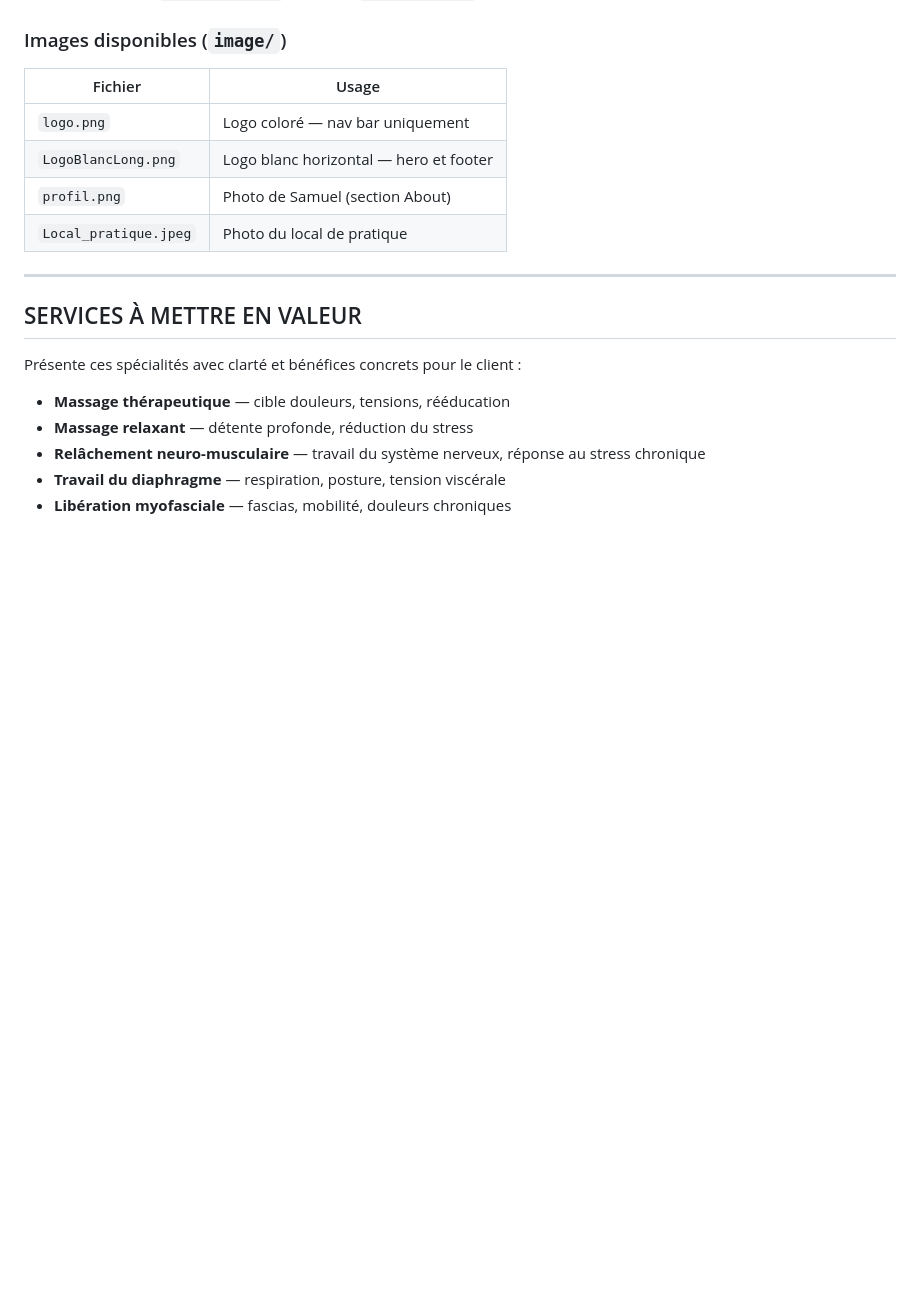
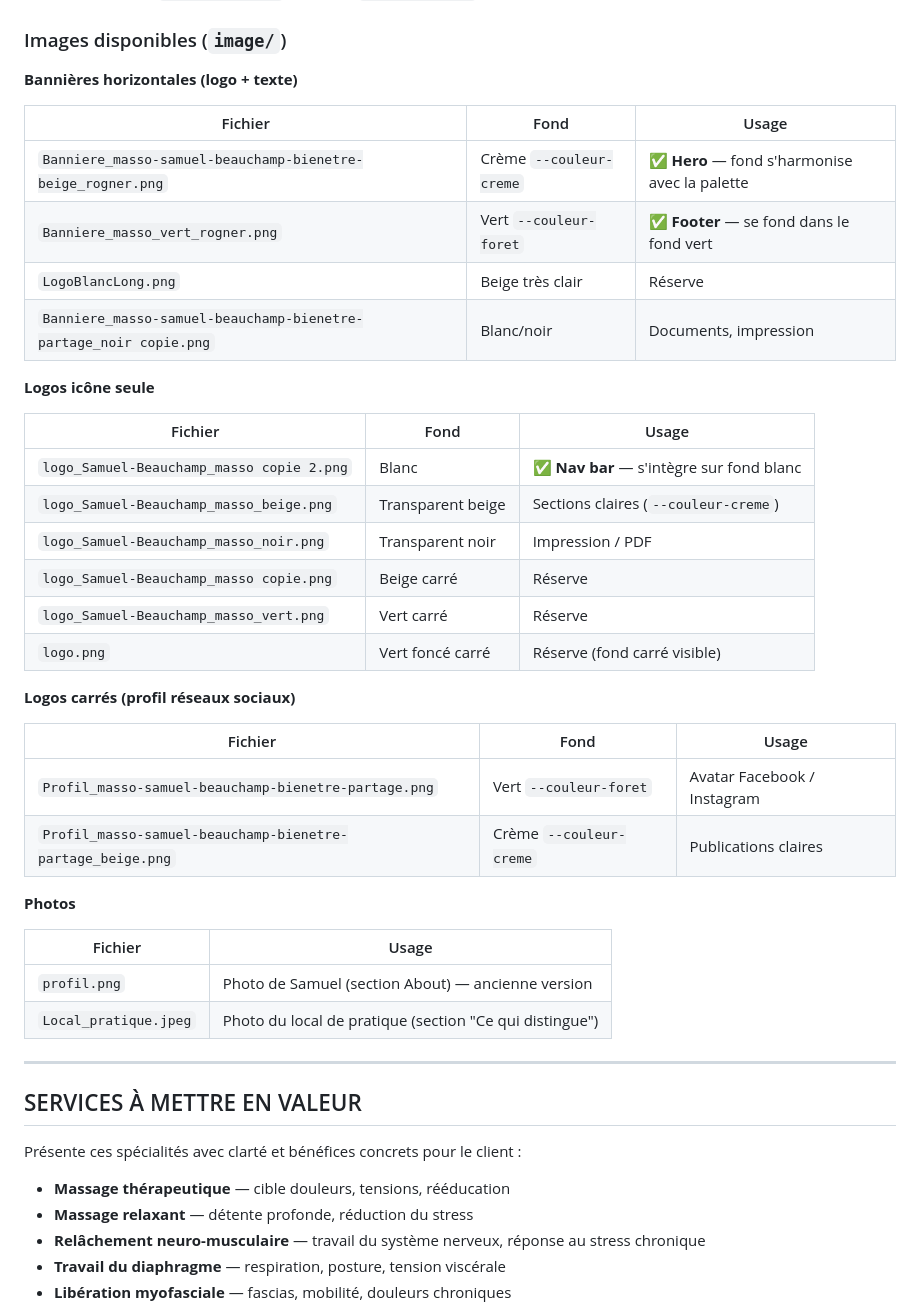
Before and after one commit to BOSCH-AGI-ETH/Massotherapie, a Markdown page: CLAUDE.md, the part around the change. GitHub-like rendering; blank space fills up the shorter version.

Commit message:
Mise à jour CLAUDE.md — tableau complet des images avec usages recommandés

```diff
--- a/CLAUDE.md
+++ b/CLAUDE.md
@@ -51,12 +51,39 @@ de massothérapie thérapeutique et relaxante.
 
 ### Images disponibles (`image/`)
 
+**Bannières horizontales (logo + texte)**
+
+| Fichier | Fond | Usage |
+|---|---|---|
+| `Banniere_masso-samuel-beauchamp-bienetre-beige_rogner.png` | Crème `--couleur-creme` | ✅ **Hero** — fond s'harmonise avec la palette |
+| `Banniere_masso_vert_rogner.png` | Vert `--couleur-foret` | ✅ **Footer** — se fond dans le fond vert |
+| `LogoBlancLong.png` | Beige très clair | Réserve |
+| `Banniere_masso-samuel-beauchamp-bienetre-partage_noir copie.png` | Blanc/noir | Documents, impression |
+
+**Logos icône seule**
+
+| Fichier | Fond | Usage |
+|---|---|---|
+| `logo_Samuel-Beauchamp_masso copie 2.png` | Blanc | ✅ **Nav bar** — s'intègre sur fond blanc |
+| `logo_Samuel-Beauchamp_masso_beige.png` | Transparent beige | Sections claires (`--couleur-creme`) |
+| `logo_Samuel-Beauchamp_masso_noir.png` | Transparent noir | Impression / PDF |
+| `logo_Samuel-Beauchamp_masso copie.png` | Beige carré | Réserve |
+| `logo_Samuel-Beauchamp_masso_vert.png` | Vert carré | Réserve |
+| `logo.png` | Vert foncé carré | Réserve (fond carré visible) |
+
+**Logos carrés (profil réseaux sociaux)**
+
+| Fichier | Fond | Usage |
+|---|---|---|
+| `Profil_masso-samuel-beauchamp-bienetre-partage.png` | Vert `--couleur-foret` | Avatar Facebook / Instagram |
+| `Profil_masso-samuel-beauchamp-bienetre-partage_beige.png` | Crème `--couleur-creme` | Publications claires |
+
+**Photos**
+
 | Fichier | Usage |
 |---|---|
-| `logo.png` | Logo coloré — nav bar uniquement |
-| `LogoBlancLong.png` | Logo blanc horizontal — hero et footer |
-| `profil.png` | Photo de Samuel (section About) |
-| `Local_pratique.jpeg` | Photo du local de pratique |
+| `profil.png` | Photo de Samuel (section About) — ancienne version |
+| `Local_pratique.jpeg` | Photo du local de pratique (section "Ce qui distingue") |
 
 ---
 
```
